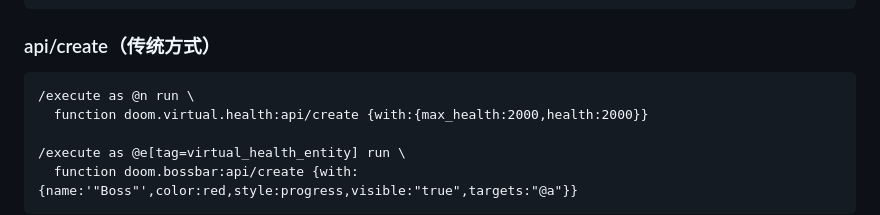
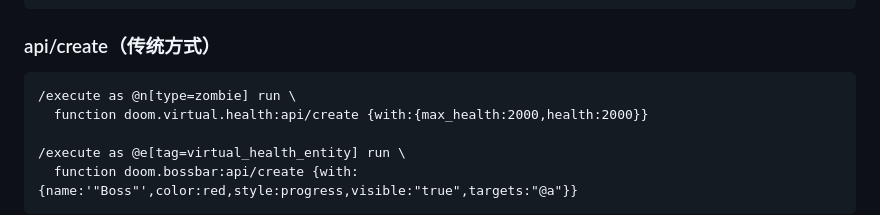
Before and after one commit to DoomDecapitator/doom.virtual.health, a Markdown page: README.md, the part around the change. GitHub-like rendering.

````diff
--- a/README.md
+++ b/README.md
@@ -38,7 +38,7 @@ doom.bossbar            ← 依赖 DVH，自动同步血条
 ### api/create（传统方式）
 
 ```mcfunction
-/execute as @n run \
+/execute as @n[type=zombie] run \
   function doom.virtual.health:api/create {with:{max_health:2000,health:2000}}
 
 /execute as @e[tag=virtual_health_entity] run \
````
